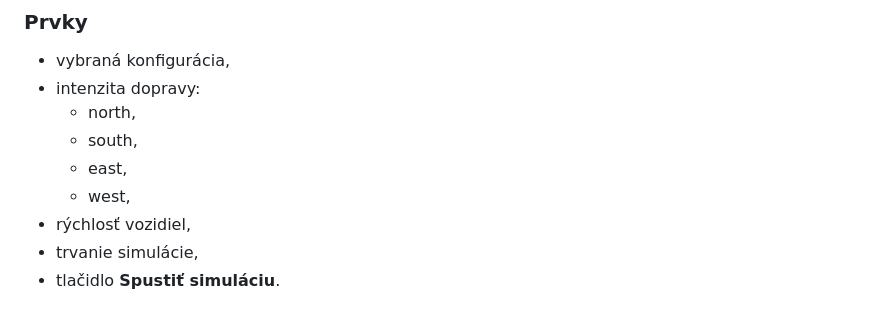
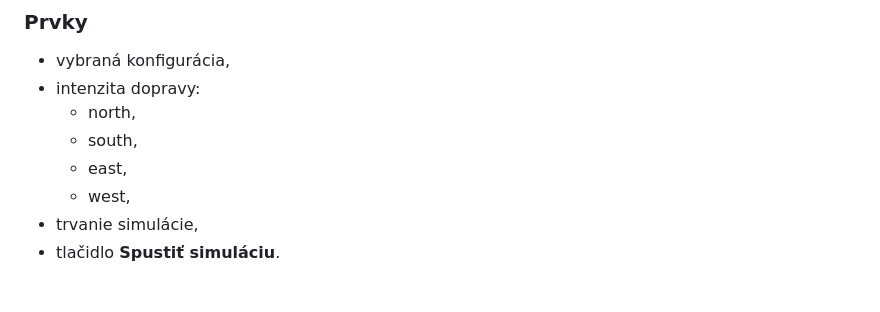
Before and after one commit to eliskajakabova/krizovatka, a Markdown page: doc/ui.md, the part around the change. GitHub-like rendering.

Commit message:
Update ui.md
Oprava analýzy

```diff
--- a/doc/ui.md
+++ b/doc/ui.md
@@ -111,7 +111,6 @@ Používateľ nastaví parametre premávky pred spustením simulácie.
   - south,
   - east,
   - west,
-- rýchlosť vozidiel,
 - trvanie simulácie,
 - tlačidlo **Spustiť simuláciu**.
 
```
